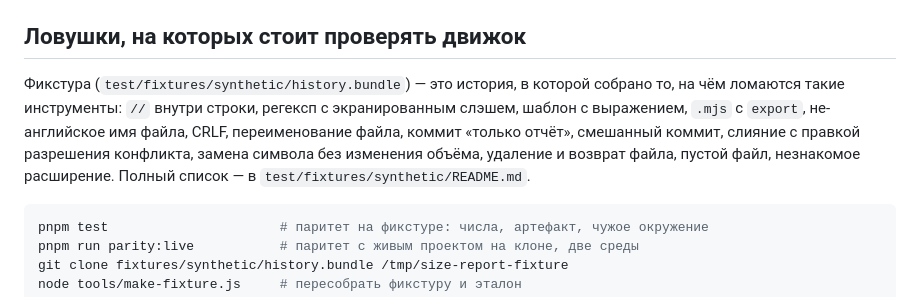
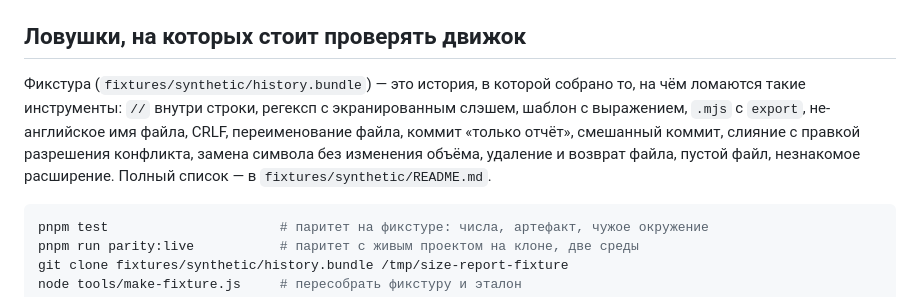
Before and after one commit to vernikr/size-report, a Markdown page: README.md, the part around the change. Drawn GitHub-style.

````diff
--- a/README.md
+++ b/README.md
@@ -78,13 +78,13 @@ pnpm exec size update     # посчитать и собрать отчёт (и
 
 ## Ловушки, на которых стоит проверять движок
 
-Фикстура (`test/fixtures/synthetic/history.bundle`) — это история, в которой
+Фикстура (`fixtures/synthetic/history.bundle`) — это история, в которой
 собрано то, на чём ломаются такие инструменты: `//` внутри строки, регексп с
 экранированным слэшем, шаблон с выражением, `.mjs` с `export`, не-английское имя
 файла, CRLF, переименование файла, коммит «только отчёт», смешанный коммит,
 слияние с правкой разрешения конфликта, замена символа без изменения объёма,
 удаление и возврат файла, пустой файл, незнакомое расширение. Полный список — в
-`test/fixtures/synthetic/README.md`.
+`fixtures/synthetic/README.md`.
 
 ```bash
 pnpm test                      # паритет на фикстуре: числа, артефакт, чужое окружение
````
Also changed, not shown: PLAN.md (+6 -6 lines).
